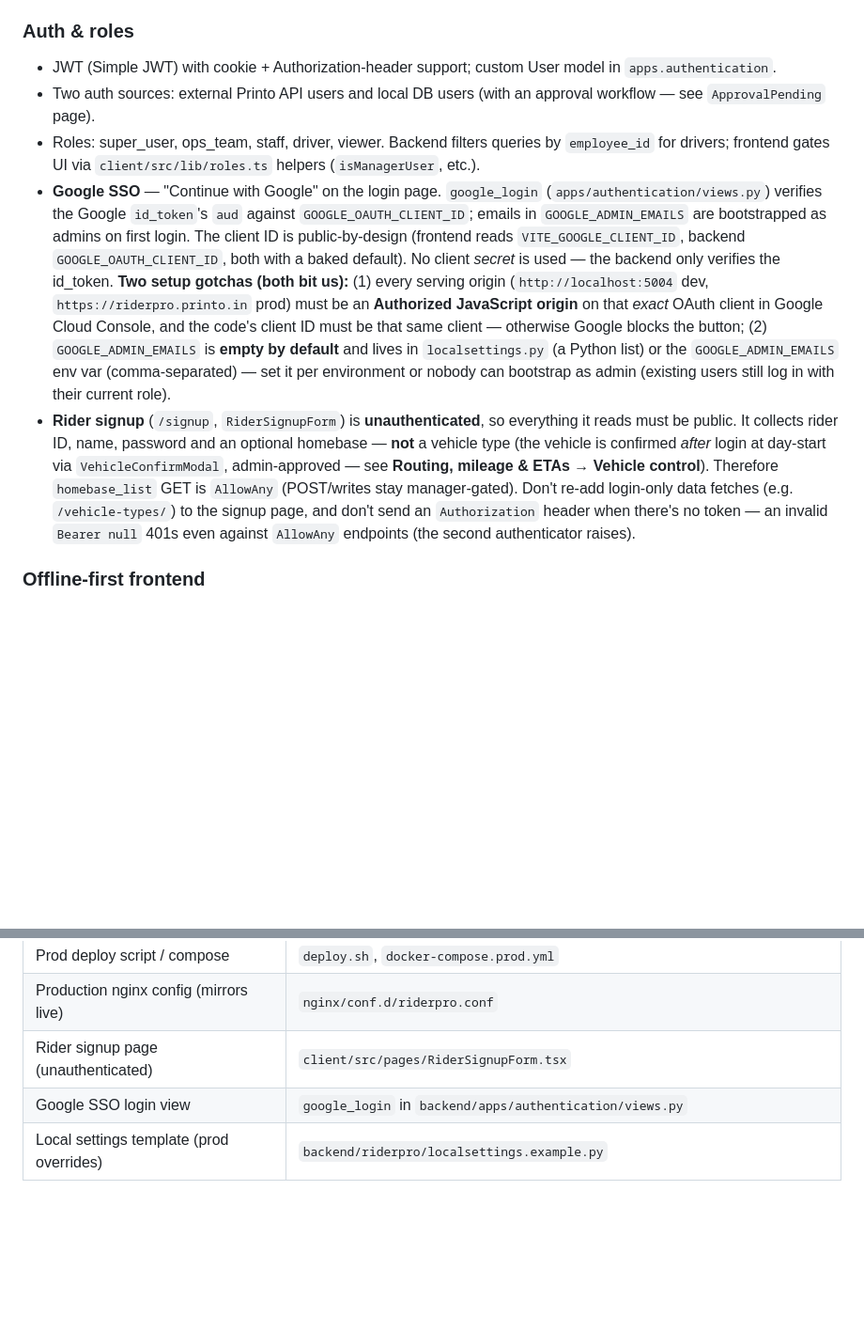
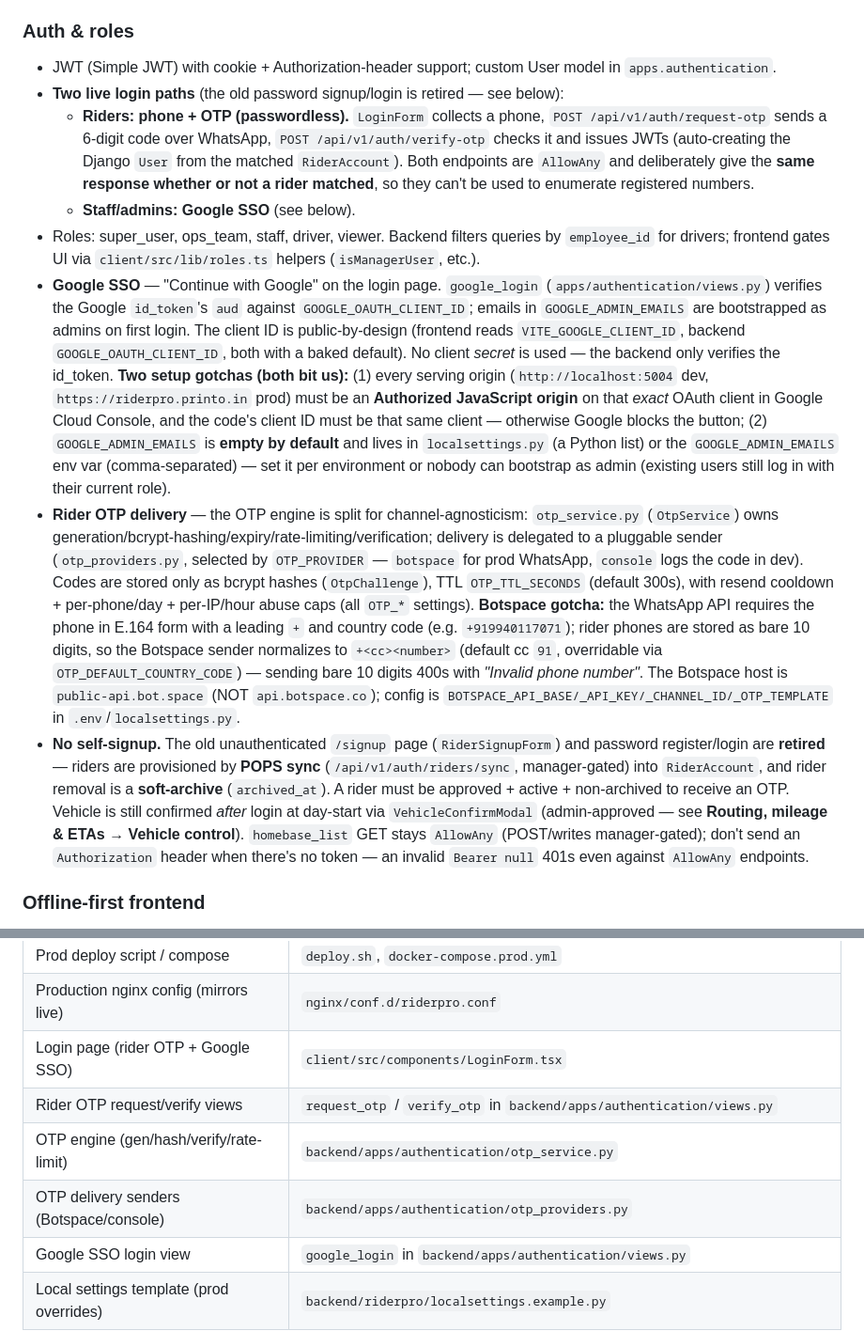
Before and after one commit to printo/RiderPro, a Markdown page: CLAUDE.md, 2 parts joined by grey strips. Shown at 94% size. Rendered like a GitHub page; blank space fills up the shorter version.

```diff
--- a/CLAUDE.md
+++ b/CLAUDE.md
@@ -121,10 +121,13 @@ Bidirectional integration:
 ### Auth & roles
 
 - JWT (Simple JWT) with cookie + Authorization-header support; custom User model in `apps.authentication`.
-- Two auth sources: external Printo API users and local DB users (with an approval workflow — see `ApprovalPending` page).
+- **Two live login paths** (the old password signup/login is retired — see below):
+  - **Riders: phone + OTP (passwordless).** `LoginForm` collects a phone, `POST /api/v1/auth/request-otp` sends a 6-digit code over WhatsApp, `POST /api/v1/auth/verify-otp` checks it and issues JWTs (auto-creating the Django `User` from the matched `RiderAccount`). Both endpoints are `AllowAny` and deliberately give the **same response whether or not a rider matched**, so they can't be used to enumerate registered numbers.
+  - **Staff/admins: Google SSO** (see below).
 - Roles: super_user, ops_team, staff, driver, viewer. Backend filters queries by `employee_id` for drivers; frontend gates UI via `client/src/lib/roles.ts` helpers (`isManagerUser`, etc.).
 - **Google SSO** — "Continue with Google" on the login page. `google_login` (`apps/authentication/views.py`) verifies the Google `id_token`'s `aud` against `GOOGLE_OAUTH_CLIENT_ID`; emails in `GOOGLE_ADMIN_EMAILS` are bootstrapped as admins on first login. The client ID is public-by-design (frontend reads `VITE_GOOGLE_CLIENT_ID`, backend `GOOGLE_OAUTH_CLIENT_ID`, both with a baked default). No client *secret* is used — the backend only verifies the id_token. **Two setup gotchas (both bit us):** (1) every serving origin (`http://localhost:5004` dev, `https://riderpro.printo.in` prod) must be an **Authorized JavaScript origin** on that *exact* OAuth client in Google Cloud Console, and the code's client ID must be that same client — otherwise Google blocks the button; (2) `GOOGLE_ADMIN_EMAILS` is **empty by default** and lives in `localsettings.py` (a Python list) or the `GOOGLE_ADMIN_EMAILS` env var (comma-separated) — set it per environment or nobody can bootstrap as admin (existing users still log in with their current role).
-- **Rider signup** (`/signup`, `RiderSignupForm`) is **unauthenticated**, so everything it reads must be public. It collects rider ID, name, password and an optional homebase — **not** a vehicle type (the vehicle is confirmed *after* login at day-start via `VehicleConfirmModal`, admin-approved — see **Routing, mileage & ETAs → Vehicle control**). Therefore `homebase_list` GET is `AllowAny` (POST/writes stay manager-gated). Don't re-add login-only data fetches (e.g. `/vehicle-types/`) to the signup page, and don't send an `Authorization` header when there's no token — an invalid `Bearer null` 401s even against `AllowAny` endpoints (the second authenticator raises).
+- **Rider OTP delivery** — the OTP engine is split for channel-agnosticism: `otp_service.py` (`OtpService`) owns generation/bcrypt-hashing/expiry/rate-limiting/verification; delivery is delegated to a pluggable sender (`otp_providers.py`, selected by `OTP_PROVIDER` — `botspace` for prod WhatsApp, `console` logs the code in dev). Codes are stored only as bcrypt hashes (`OtpChallenge`), TTL `OTP_TTL_SECONDS` (default 300s), with resend cooldown + per-phone/day + per-IP/hour abuse caps (all `OTP_*` settings). **Botspace gotcha:** the WhatsApp API requires the phone in E.164 form with a leading `+` and country code (e.g. `+919940117071`); rider phones are stored as bare 10 digits, so the Botspace sender normalizes to `+<cc><number>` (default cc `91`, overridable via `OTP_DEFAULT_COUNTRY_CODE`) — sending bare 10 digits 400s with *"Invalid phone number"*. The Botspace host is `public-api.bot.space` (NOT `api.botspace.co`); config is `BOTSPACE_API_BASE/_API_KEY/_CHANNEL_ID/_OTP_TEMPLATE` in `.env`/`localsettings.py`.
+- **No self-signup.** The old unauthenticated `/signup` page (`RiderSignupForm`) and password register/login are **retired** — riders are provisioned by **POPS sync** (`/api/v1/auth/riders/sync`, manager-gated) into `RiderAccount`, and rider removal is a **soft-archive** (`archived_at`). A rider must be approved + active + non-archived to receive an OTP. Vehicle is still confirmed *after* login at day-start via `VehicleConfirmModal` (admin-approved — see **Routing, mileage & ETAs → Vehicle control**). `homebase_list` GET stays `AllowAny` (POST/writes manager-gated); don't send an `Authorization` header when there's no token — an invalid `Bearer null` 401s even against `AllowAny` endpoints.
 
 ### Offline-first frontend
 
@@ -224,6 +227,9 @@ Do not combine steps 3 and 5. The summary comes first; the commit only happens a
 | Route planning PRD (recommendations) | `docs/route-planning-prd.html` |
 | Prod deploy script / compose | `deploy.sh`, `docker-compose.prod.yml` |
 | Production nginx config (mirrors live) | `nginx/conf.d/riderpro.conf` |
-| Rider signup page (unauthenticated) | `client/src/pages/RiderSignupForm.tsx` |
+| Login page (rider OTP + Google SSO) | `client/src/components/LoginForm.tsx` |
+| Rider OTP request/verify views | `request_otp` / `verify_otp` in `backend/apps/authentication/views.py` |
+| OTP engine (gen/hash/verify/rate-limit) | `backend/apps/authentication/otp_service.py` |
+| OTP delivery senders (Botspace/console) | `backend/apps/authentication/otp_providers.py` |
 | Google SSO login view | `google_login` in `backend/apps/authentication/views.py` |
 | Local settings template (prod overrides) | `backend/riderpro/localsettings.example.py` |
```
Also changed, not shown: README.md (+43 -11 lines).
